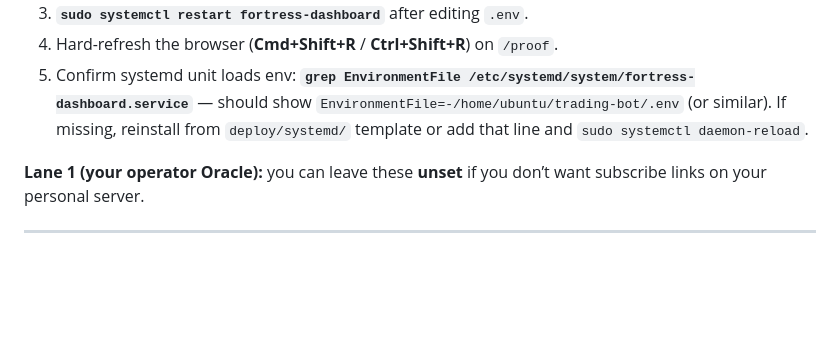
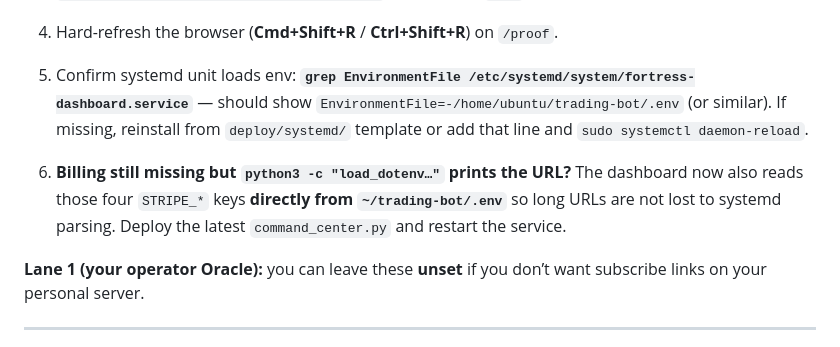
Before and after one commit to n8nkho/trading-bot, a Markdown page: docs/STRIPE_CHECKOUT_AND_PORTAL.md, the part around the change. GitHub-like rendering; blank space fills up the shorter version.

Commit message:
docs: note .env file read for Stripe links on /proof
Made-with: Cursor

```diff
--- a/docs/STRIPE_CHECKOUT_AND_PORTAL.md
+++ b/docs/STRIPE_CHECKOUT_AND_PORTAL.md
@@ -73,6 +73,8 @@ sudo systemctl restart fortress-dashboard
 4. Hard-refresh the browser (**Cmd+Shift+R** / **Ctrl+Shift+R**) on `/proof`.
 5. Confirm systemd unit loads env: **`grep EnvironmentFile /etc/systemd/system/fortress-dashboard.service`** — should show `EnvironmentFile=-/home/ubuntu/trading-bot/.env` (or similar). If missing, reinstall from `deploy/systemd/` template or add that line and `sudo systemctl daemon-reload`.
 
+6. **Billing still missing but `python3 -c "load_dotenv…"` prints the URL?** The dashboard now also reads those four `STRIPE_*` keys **directly from `~/trading-bot/.env`** so long URLs are not lost to systemd parsing. Deploy the latest `command_center.py` and restart the service.
+
 **Lane 1 (your operator Oracle):** you can leave these **unset** if you don’t want subscribe links on your personal server.
 
 ---
```
